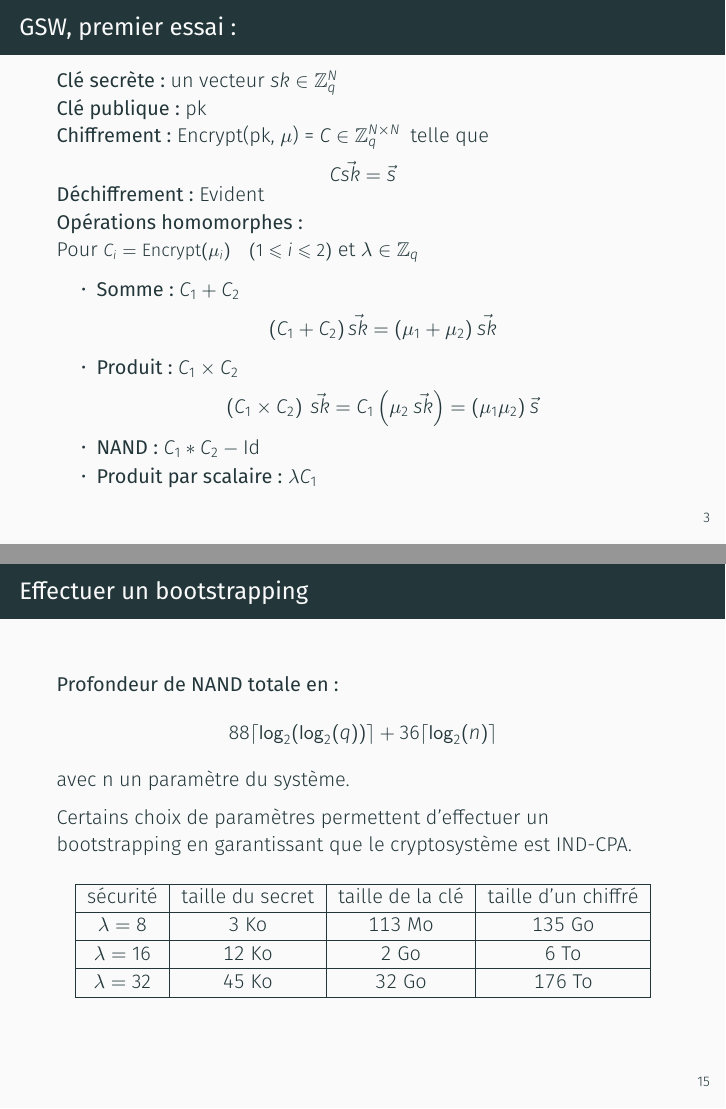
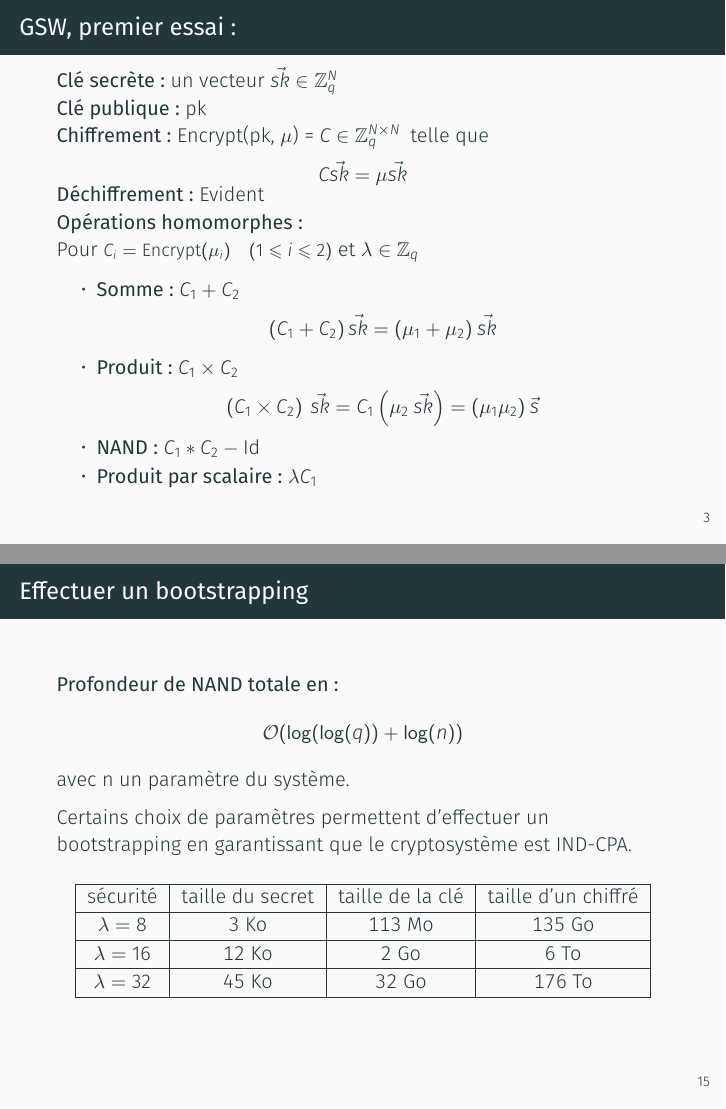
Before and after one commit to mahaaaham/FHE_implementation, LaTeX slides (presentation/presentation.tex): pages 3 and 21 of 24, joined at a grey line. Compiled offline with XeLaTeX; a missing font is replaced by an installed copy or a similar font.

Commit message:
des trucs

```diff
--- a/presentation/presentation.tex
+++ b/presentation/presentation.tex
@@ -83,10 +83,10 @@
 
 \begin{frame}
 \frametitle{GSW, premier essai:}
-\textbf{Clé secrète:} un vecteur $sk \in \ZZq^{N}$ \\
+\textbf{Clé secrète:} un vecteur $\vec{sk} \in \ZZq^{N}$ \\
 \textbf{Clé publique:} pk\\
 \textbf{Chiffrement:} Encrypt(pk, $\mu$) = $C\in \ZZq^{N \times N}\:$ telle que
-\[C \vec{sk} = \vec{s}\]
+\[C \vec{sk} = \mu\vec{sk}\]
 \vspace{-1cm}
 
 \textbf{Déchiffrement:} Evident \\
@@ -380,8 +380,8 @@ Les variables de générations de blocs commençants par 0 calculent des retenue
 
 %\textbf{Profondeur de NAND totale majorée par :}
 %\[88 \lceil \log_2(\log_2(q)) \rceil + 36 \lceil \log_2(n) \rceil\]
-\textbf{Profondeur de NAND totale en :} \
-\[88 \lceil \log_2(\log_2(q)) \rceil + 36 \lceil \log_2(n) \rceil\]
+\textbf{Profondeur de NAND totale en :}
+$$\mathcal{O}(\log(\log(q)) + \log(n))$$
 avec n un paramètre du système.
 
 Certains choix de paramètres permettent d'effectuer un bootstrapping en garantissant que le cryptosystème est IND-CPA.
```
Also changed, not shown: presentation/presentation.pdf.
